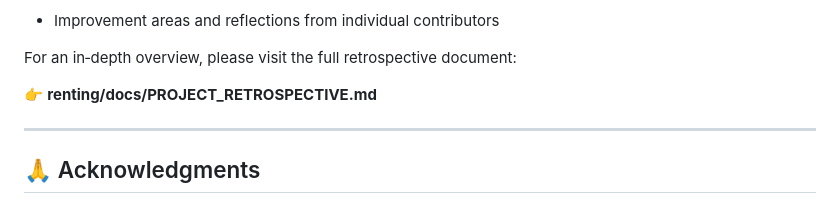
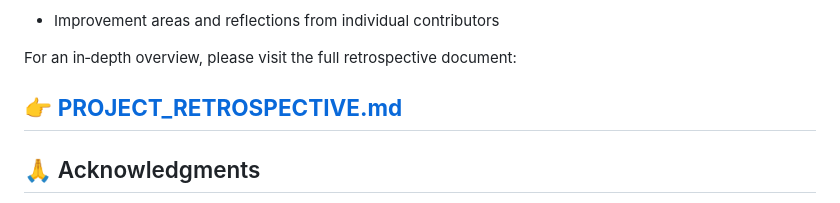
Before and after one commit to Bootcamp-IA-P6/Proyecto2_CRUD_Equipo5, a Markdown page: README.md, the part around the change. Drawn GitHub-style.

Commit message:
docs: Fix retrospective in README.md for Car Rental System (#104)

```diff
--- a/README.md
+++ b/README.md
@@ -373,8 +373,7 @@ It provides a transparent view of the project’s evolution, focusing on:
 
 For an in‑depth overview, please visit the full retrospective document:
 
-👉 **renting/docs/PROJECT_RETROSPECTIVE.md**
-
+👉 **[PROJECT_RETROSPECTIVE.md](docs/PROJECT_RETROSPECTIVE.md)**
 ---
 
 ## 🙏 Acknowledgments
```
